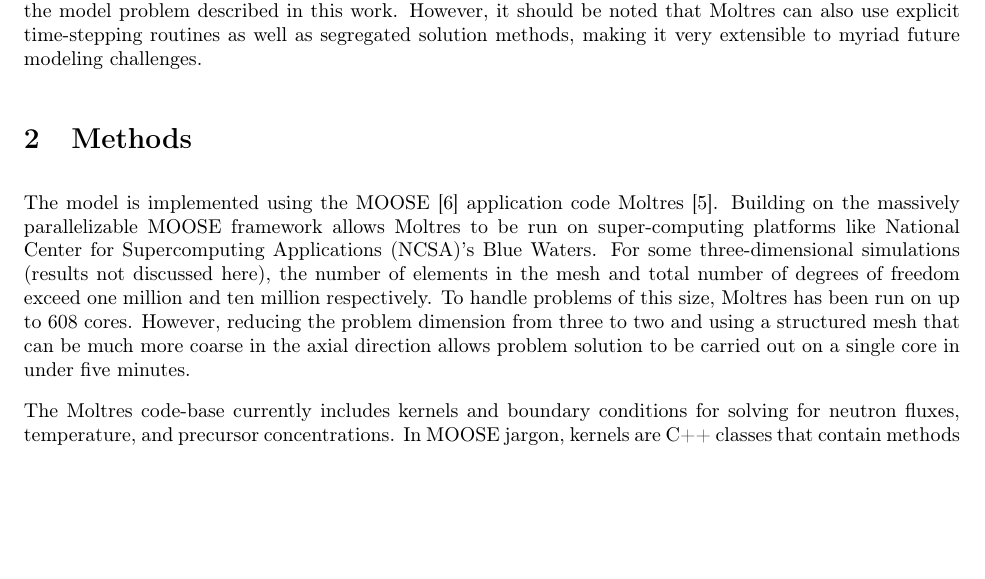
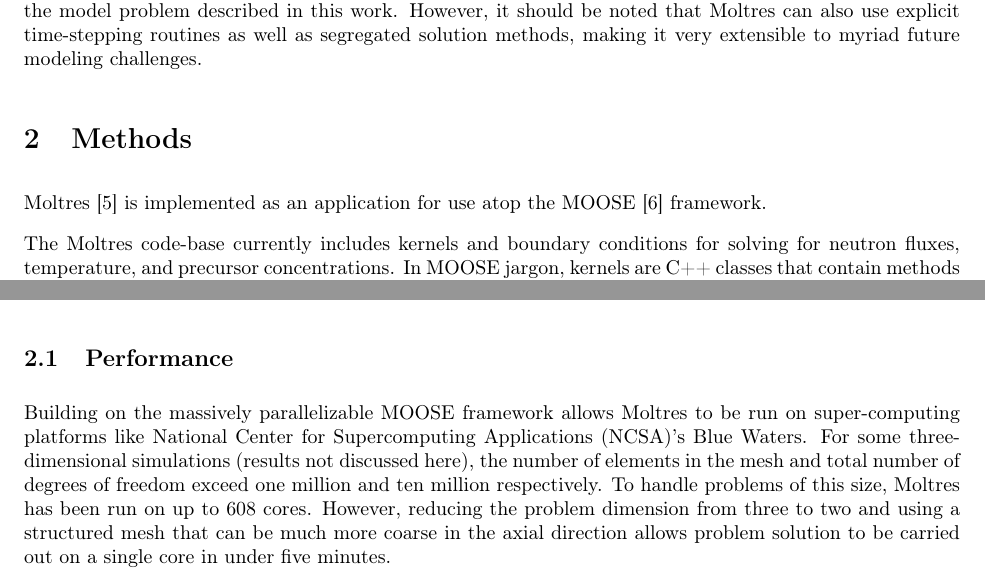
Before and after one commit to arfc/publications, a LaTeX paper (Moltres.tex): part of page 2 of 14 before the commit and two parts of pages 2 and 4 of 14 after it, the two joined at a grey line, cut so that both start at the same text, the shorter picture padded with empty space. Compiled offline with pdfLaTeX.

Commit message:
tries to do some rearranging into Methods vs. Model

```diff
--- a/Moltres.tex
+++ b/Moltres.tex
@@ -136,16 +136,9 @@ extensible to myriad future modeling challenges.
 
 \section{Methods}
 
-The model is implemented using the \gls{MOOSE} \cite{gaston_physics-based_2015} application code
-Moltres \cite{lindsay_arfc/moltres_nodate}. Building on the massively
-parallelizable \gls{MOOSE} framework allows Moltres to be run on super-computing
-platforms like \gls{NCSA}'s Blue Waters. For some three-dimensional simulations
-(results not discussed here), the number of elements in the mesh and total
-number of degrees of freedom exceed one million and ten million respectively. To
-handle problems of this size, Moltres has been run on up to 608 cores. However,
-reducing the problem dimension from three to two and using a structured mesh
-that can be much more coarse in the axial direction allows problem solution to
-be carried out on a single core in under five minutes.
+Moltres \cite{lindsay_arfc/moltres_nodate} is implemented as an application for
+use atop the \gls{MOOSE} \cite{gaston_physics-based_2015} framework.
+
 
 The Moltres code-base currently includes kernels and boundary conditions for
 solving for neutron fluxes, temperature, and precursor concentrations. In \gls{MOOSE}
@@ -239,3 +230,16 @@ are constructed separately for fuel and moderator regions.
+interpolation tables are constructed separately for fuel and moderator regions.
+
+\subsection{Performance}
+
+Building on the massively parallelizable \gls{MOOSE} framework allows Moltres
+to be run on super-computing platforms like \gls{NCSA}'s Blue Waters. For some
+three-dimensional simulations (results not discussed here), the number of
+elements in the mesh and total number of degrees of freedom exceed one million
+and ten million respectively. To handle problems of this size, Moltres has been
+run on up to 608 cores. However, reducing the problem dimension from three to
+two and using a structured mesh that can be much more coarse in the axial
+direction allows problem solution to be carried out on a single core in under
+five minutes.
 
 \section{Model Description}
 
```
Also changed, not shown: Moltres.tex (8 more changed lines).
